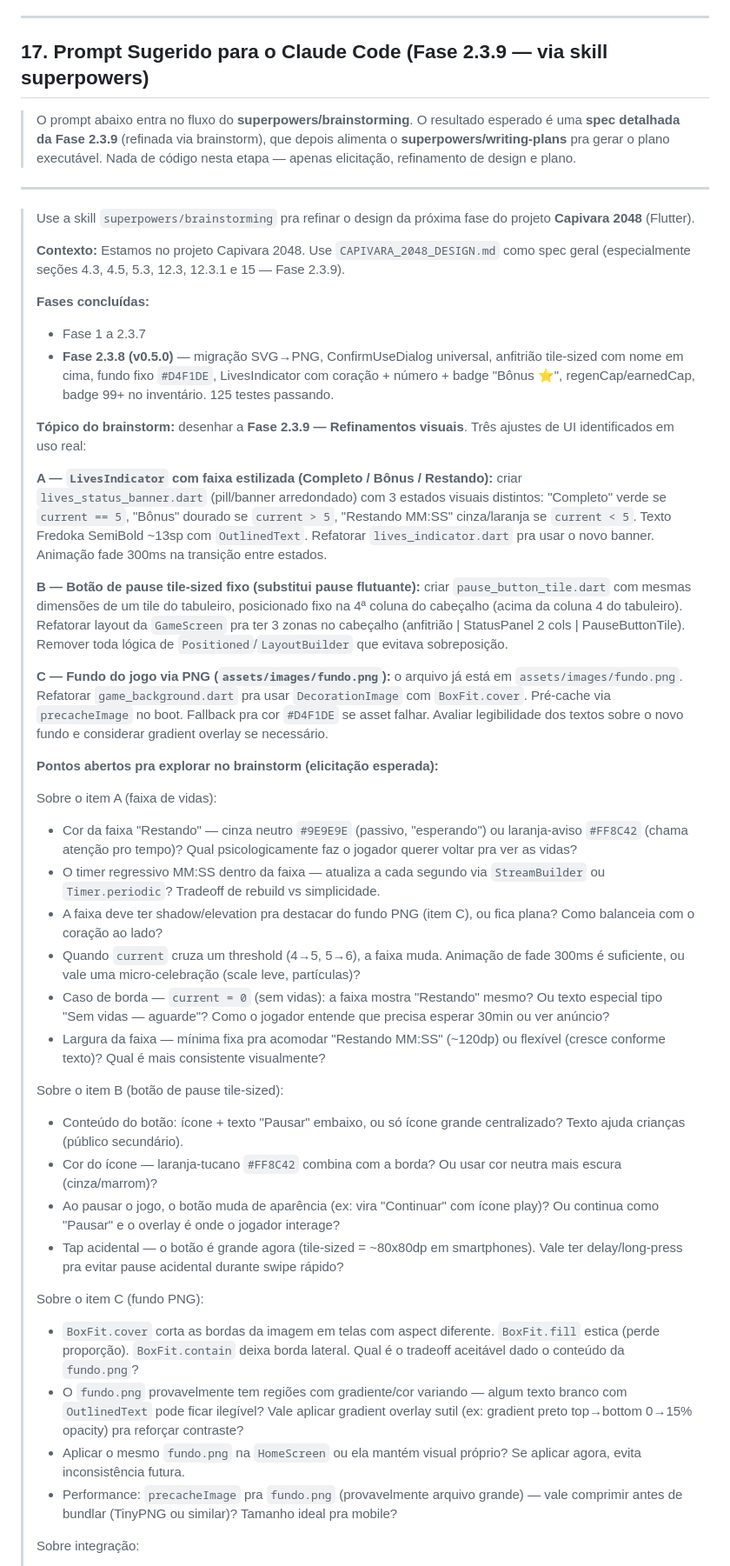
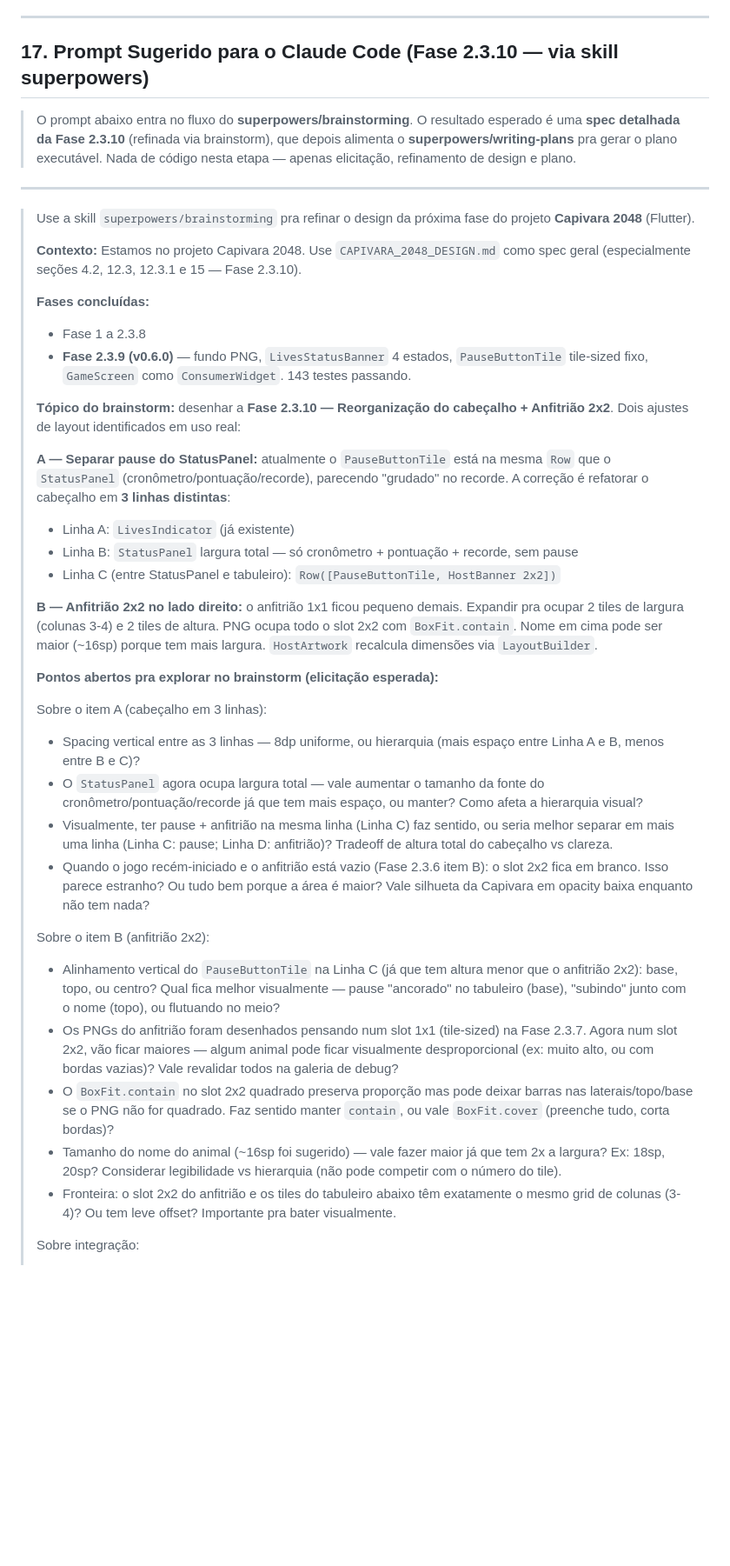
Before and after one commit to g1uliano/capivara_2048, a Markdown page: CAPIVARA_2048_DESIGN.md, the part around one of its changes. Shown at 87% size. GitHub-like rendering; blank space fills up the shorter version.

```diff
--- a/CAPIVARA_2048_DESIGN.md
+++ b/CAPIVARA_2048_DESIGN.md
@@ -1035,48 +1021,42 @@ class ShareCode {
 
 ---
 
-## 17. Prompt Sugerido para o Claude Code (Fase 2.3.9 — via skill superpowers)
+## 17. Prompt Sugerido para o Claude Code (Fase 2.3.10 — via skill superpowers)
 
-> O prompt abaixo entra no fluxo do **superpowers/brainstorming**. O resultado esperado é uma **spec detalhada da Fase 2.3.9** (refinada via brainstorm), que depois alimenta o **superpowers/writing-plans** pra gerar o plano executável. Nada de código nesta etapa — apenas elicitação, refinamento de design e plano.
+> O prompt abaixo entra no fluxo do **superpowers/brainstorming**. O resultado esperado é uma **spec detalhada da Fase 2.3.10** (refinada via brainstorm), que depois alimenta o **superpowers/writing-plans** pra gerar o plano executável. Nada de código nesta etapa — apenas elicitação, refinamento de design e plano.
 
 ---
 
 > Use a skill `superpowers/brainstorming` pra refinar o design da próxima fase do projeto **Capivara 2048** (Flutter).
 >
-> **Contexto:** Estamos no projeto Capivara 2048. Use `CAPIVARA_2048_DESIGN.md` como spec geral (especialmente seções 4.3, 4.5, 5.3, 12.3, 12.3.1 e 15 — Fase 2.3.9).
+> **Contexto:** Estamos no projeto Capivara 2048. Use `CAPIVARA_2048_DESIGN.md` como spec geral (especialmente seções 4.2, 12.3, 12.3.1 e 15 — Fase 2.3.10).
 >
 > **Fases concluídas:**
-> - Fase 1 a 2.3.7
-> - **Fase 2.3.8 (v0.5.0)** — migração SVG→PNG, ConfirmUseDialog universal, anfitrião tile-sized com nome em cima, fundo fixo `#D4F1DE`, LivesIndicator com coração + número + badge "Bônus ⭐", regenCap/earnedCap, badge 99+ no inventário. 125 testes passando.
+> - Fase 1 a 2.3.8
+> - **Fase 2.3.9 (v0.6.0)** — fundo PNG, `LivesStatusBanner` 4 estados, `PauseButtonTile` tile-sized fixo, `GameScreen` como `ConsumerWidget`. 143 testes passando.
 >
-> **Tópico do brainstorm:** desenhar a **Fase 2.3.9 — Refinamentos visuais**. Três ajustes de UI identificados em uso real:
+> **Tópico do brainstorm:** desenhar a **Fase 2.3.10 — Reorganização do cabeçalho + Anfitrião 2x2**. Dois ajustes de layout identificados em uso real:
 >
-> **A — `LivesIndicator` com faixa estilizada (Completo / Bônus / Restando):** criar `lives_status_banner.dart` (pill/banner arredondado) com 3 estados visuais distintos: "Completo" verde se `current == 5`, "Bônus" dourado se `current > 5`, "Restando MM:SS" cinza/laranja se `current < 5`. Texto Fredoka SemiBold ~13sp com `OutlinedText`. Refatorar `lives_indicator.dart` pra usar o novo banner. Animação fade 300ms na transição entre estados.
+> **A — Separar pause do StatusPanel:** atualmente o `PauseButtonTile` está na mesma `Row` que o `StatusPanel` (cronômetro/pontuação/recorde), parecendo "grudado" no recorde. A correção é refatorar o cabeçalho em **3 linhas distintas**:
+> - Linha A: `LivesIndicator` (já existente)
+> - Linha B: `StatusPanel` largura total — só cronômetro + pontuação + recorde, sem pause
+> - Linha C (entre StatusPanel e tabuleiro): `Row([PauseButtonTile, HostBanner 2x2])`
 >
-> **B — Botão de pause tile-sized fixo (substitui pause flutuante):** criar `pause_button_tile.dart` com mesmas dimensões de um tile do tabuleiro, posicionado fixo na 4ª coluna do cabeçalho (acima da coluna 4 do tabuleiro). Refatorar layout da `GameScreen` pra ter 3 zonas no cabeçalho (anfitrião | StatusPanel 2 cols | PauseButtonTile). Remover toda lógica de `Positioned`/`LayoutBuilder` que evitava sobreposição.
->
-> **C — Fundo do jogo via PNG (`assets/images/fundo.png`):** o arquivo já está em `assets/images/fundo.png`. Refatorar `game_background.dart` pra usar `DecorationImage` com `BoxFit.cover`. Pré-cache via `precacheImage` no boot. Fallback pra cor `#D4F1DE` se asset falhar. Avaliar legibilidade dos textos sobre o novo fundo e considerar gradient overlay se necessário.
+> **B — Anfitrião 2x2 no lado direito:** o anfitrião 1x1 ficou pequeno demais. Expandir pra ocupar 2 tiles de largura (colunas 3-4) e 2 tiles de altura. PNG ocupa todo o slot 2x2 com `BoxFit.contain`. Nome em cima pode ser maior (~16sp) porque tem mais largura. `HostArtwork` recalcula dimensões via `LayoutBuilder`.
 >
 > **Pontos abertos pra explorar no brainstorm (elicitação esperada):**
 >
-> Sobre o item A (faixa de vidas):
-> - Cor da faixa "Restando" — cinza neutro `#9E9E9E` (passivo, "esperando") ou laranja-aviso `#FF8C42` (chama atenção pro tempo)? Qual psicologicamente faz o jogador querer voltar pra ver as vidas?
-> - O timer regressivo MM:SS dentro da faixa — atualiza a cada segundo via `StreamBuilder` ou `Timer.periodic`? Tradeoff de rebuild vs simplicidade.
-> - A faixa deve ter shadow/elevation pra destacar do fundo PNG (item C), ou fica plana? Como balanceia com o coração ao lado?
-> - Quando `current` cruza um threshold (4→5, 5→6), a faixa muda. Animação de fade 300ms é suficiente, ou vale uma micro-celebração (scale leve, partículas)?
-> - Caso de borda — `current = 0` (sem vidas): a faixa mostra "Restando" mesmo? Ou texto especial tipo "Sem vidas — aguarde"? Como o jogador entende que precisa esperar 30min ou ver anúncio?
-> - Largura da faixa — mínima fixa pra acomodar "Restando MM:SS" (~120dp) ou flexível (cresce conforme texto)? Qual é mais consistente visualmente?
+> Sobre o item A (cabeçalho em 3 linhas):
+> - Spacing vertical entre as 3 linhas — 8dp uniforme, ou hierarquia (mais espaço entre Linha A e B, menos entre B e C)?
+> - O `StatusPanel` agora ocupa largura total — vale aumentar o tamanho da fonte do cronômetro/pontuação/recorde já que tem mais espaço, ou manter? Como afeta a hierarquia visual?
+> - Visualmente, ter pause + anfitrião na mesma linha (Linha C) faz sentido, ou seria melhor separar em mais uma linha (Linha C: pause; Linha D: anfitrião)? Tradeoff de altura total do cabeçalho vs clareza.
+> - Quando o jogo recém-iniciado e o anfitrião está vazio (Fase 2.3.6 item B): o slot 2x2 fica em branco. Isso parece estranho? Ou tudo bem porque a área é maior? Vale silhueta da Capivara em opacity baixa enquanto não tem nada?
 >
-> Sobre o item B (botão de pause tile-sized):
-> - Conteúdo do botão: ícone + texto "Pausar" embaixo, ou só ícone grande centralizado? Texto ajuda crianças (público secundário).
-> - Cor do ícone — laranja-tucano `#FF8C42` combina com a borda? Ou usar cor neutra mais escura (cinza/marrom)?
-> - Ao pausar o jogo, o botão muda de aparência (ex: vira "Continuar" com ícone play)? Ou continua como "Pausar" e o overlay é onde o jogador interage?
-> - Tap acidental — o botão é grande agora (tile-sized = ~80x80dp em smartphones). Vale ter delay/long-press pra evitar pause acidental durante swipe rápido?
->
-> Sobre o item C (fundo PNG):
-> - `BoxFit.cover` corta as bordas da imagem em telas com aspect diferente. `BoxFit.fill` estica (perde proporção). `BoxFit.contain` deixa borda lateral. Qual é o tradeoff aceitável dado o conteúdo da `fundo.png`?
-> - O `fundo.png` provavelmente tem regiões com gradiente/cor variando — algum texto branco com `OutlinedText` pode ficar ilegível? Vale aplicar gradient overlay sutil (ex: gradient preto top→bottom 0→15% opacity) pra reforçar contraste?
-> - Aplicar o mesmo `fundo.png` na `HomeScreen` ou ela mantém visual próprio? Se aplicar agora, evita inconsistência futura.
-> - Performance: `precacheImage` pra `fundo.png` (provavelmente arquivo grande) — vale comprimir antes de bundlar (TinyPNG ou similar)? Tamanho ideal pra mobile?
+> Sobre o item B (anfitrião 2x2):
+> - Alinhamento vertical do `PauseButtonTile` na Linha C (já que tem altura menor que o anfitrião 2x2): base, topo, ou centro? Qual fica melhor visualmente — pause "ancorado" no tabuleiro (base), "subindo" junto com o nome (topo), ou flutuando no meio?
+> - Os PNGs do anfitrião foram desenhados pensando num slot 1x1 (tile-sized) na Fase 2.3.7. Agora num slot 2x2, vão ficar maiores — algum animal pode ficar visualmente desproporcional (ex: muito alto, ou com bordas vazias)? Vale revalidar todos na galeria de debug?
+> - O `BoxFit.contain` no slot 2x2 quadrado preserva proporção mas pode deixar barras nas laterais/topo/base se o PNG não for quadrado. Faz sentido manter `contain`, ou vale `BoxFit.cover` (preenche tudo, corta bordas)?
+> - Tamanho do nome do animal (~16sp foi sugerido) — vale fazer maior já que tem 2x a largura? Ex: 18sp, 20sp? Considerar legibilidade vs hierarquia (não pode competir com o número do tile).
+> - Fronteira: o slot 2x2 do anfitrião e os tiles do tabuleiro abaixo têm exatamente o mesmo grid de colunas (3-4)? Ou tem leve offset? Importante pra bater visualmente.
 >
 > Sobre integração:
```
Also changed, not shown: other parts of CAPIVARA_2048_DESIGN.md (+131 -145 lines).
